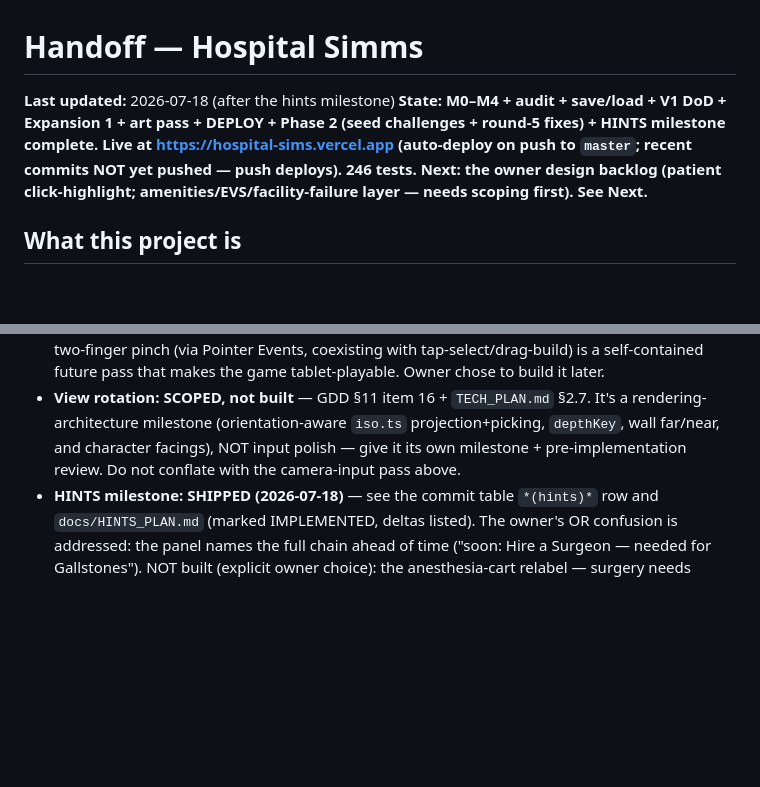
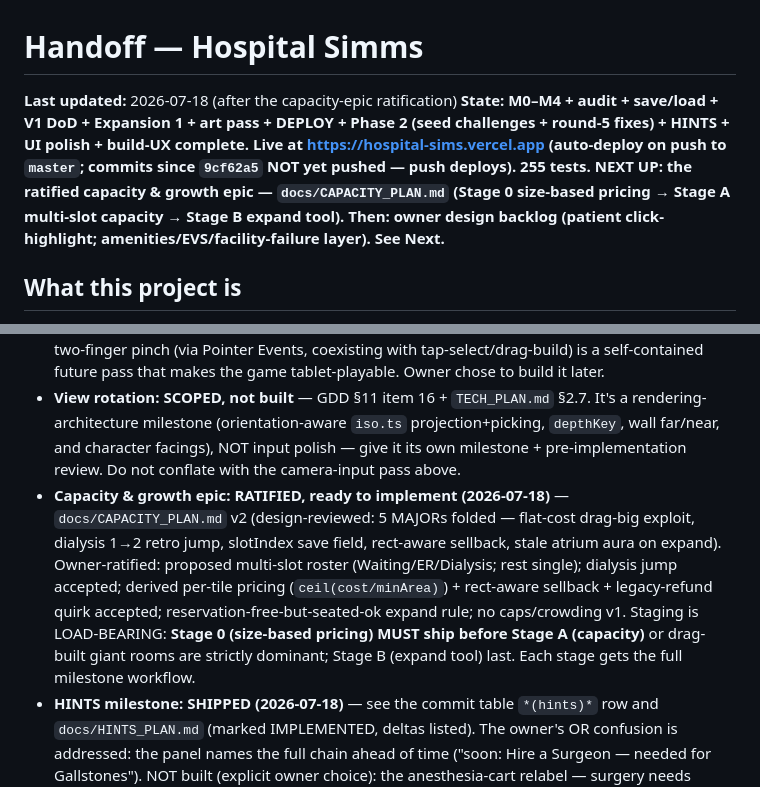
Before and after one commit to lgorby/hospital-sims, a Markdown page: docs/HANDOFF.md, 2 parts joined by grey strips. GitHub-like rendering; blank space fills up the shorter version.

```diff
--- a/docs/HANDOFF.md
+++ b/docs/HANDOFF.md
@@ -1,7 +1,7 @@
 # Handoff — Hospital Simms
 
-**Last updated:** 2026-07-18 (after the hints milestone)
-**State: M0–M4 + audit + save/load + V1 DoD + Expansion 1 + art pass + DEPLOY + Phase 2 (seed challenges + round-5 fixes) + HINTS milestone complete. Live at https://hospital-sims.vercel.app (auto-deploy on push to `master`; recent commits NOT yet pushed — push deploys). 246 tests. Next: the owner design backlog (patient click-highlight; amenities/EVS/facility-failure layer — needs scoping first). See Next.**
+**Last updated:** 2026-07-18 (after the capacity-epic ratification)
+**State: M0–M4 + audit + save/load + V1 DoD + Expansion 1 + art pass + DEPLOY + Phase 2 (seed challenges + round-5 fixes) + HINTS + UI polish + build-UX complete. Live at https://hospital-sims.vercel.app (auto-deploy on push to `master`; commits since `9cf62a5` NOT yet pushed — push deploys). 255 tests. NEXT UP: the ratified capacity & growth epic — `docs/CAPACITY_PLAN.md` (Stage 0 size-based pricing → Stage A multi-slot capacity → Stage B expand tool). Then: owner design backlog (patient click-highlight; amenities/EVS/facility-failure layer). See Next.**
 
 ## What this project is
 
@@ -106,6 +106,17 @@ Both were hardened by independent adversarial reviews before any code was writte
 - **Camera input polish: DONE** (2026-07-17, trackpad complaint). `renderer.ts` wheel handler: plain wheel / two-finger scroll → pan both axes (fixes trackpad up/down, which the old wheel-zoom binding ate); ctrl/meta+wheel (= trackpad pinch) → continuous cursor-anchored zoom (MIN_ZOOM 0.5 .. MAX_ZOOM 2, was 3 discrete steps). Known tradeoff: a classic mouse wheel now pans; mouse users zoom via ctrl+wheel.
 - **Input supported today = mouse + trackpad ONLY** (clarified 2026-07-17: an owner touchscreen report turned out to be finger-on-display, which the game doesn't handle — the fix above is wheel-based, i.e. mouse/trackpad). **Touchscreen / touch input is DEFERRED** — GDD §11 item 17: touch gestures emit *touch* pointer events the canvas ignores; adding one-finger pan/tap + two-finger pinch (via Pointer Events, coexisting with tap-select/drag-build) is a self-contained future pass that makes the game tablet-playable. Owner chose to build it later.
 - **View rotation: SCOPED, not built** — GDD §11 item 16 + `TECH_PLAN.md` §2.7. It's a rendering-architecture milestone (orientation-aware `iso.ts` projection+picking, `depthKey`, wall far/near, and character facings), NOT input polish — give it its own milestone + pre-implementation review. Do not conflate with the camera-input pass above.
+- **Capacity & growth epic: RATIFIED, ready to implement (2026-07-18)** —
+  `docs/CAPACITY_PLAN.md` v2 (design-reviewed: 5 MAJORs folded — flat-cost
+  drag-big exploit, dialysis 1→2 retro jump, slotIndex save field,
+  rect-aware sellback, stale atrium aura on expand). Owner-ratified: proposed
+  multi-slot roster (Waiting/ER/Dialysis; rest single); dialysis jump
+  accepted; derived per-tile pricing (`ceil(cost/minArea)`) + rect-aware
+  sellback + legacy-refund quirk accepted; reservation-free-but-seated-ok
+  expand rule; no caps/crowding v1. Staging is LOAD-BEARING: **Stage 0
+  (size-based pricing) MUST ship before Stage A (capacity)** or drag-built
+  giant rooms are strictly dominant; Stage B (expand tool) last. Each stage
+  gets the full milestone workflow.
 - **HINTS milestone: SHIPPED (2026-07-18)** — see the commit table `*(hints)*`
   row and `docs/HINTS_PLAN.md` (marked IMPLEMENTED, deltas listed). The owner's
   OR confusion is addressed: the panel names the full chain ahead of time
```
Also changed, not shown: docs/CAPACITY_PLAN.md (added, +250 -0 lines).
